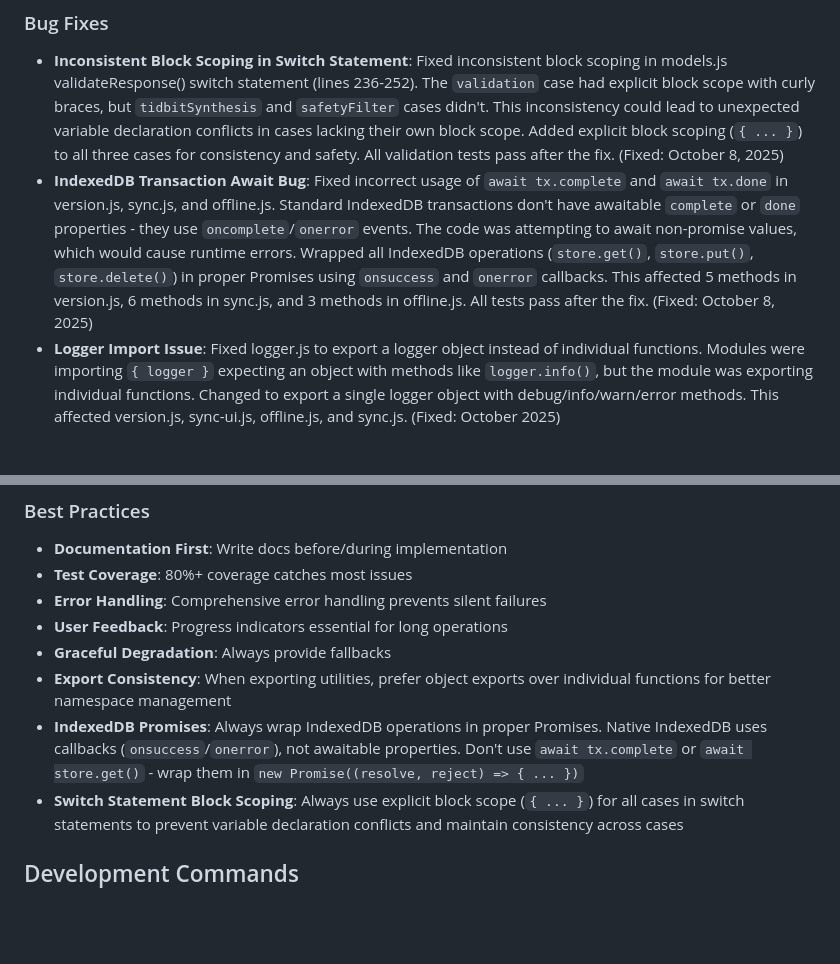
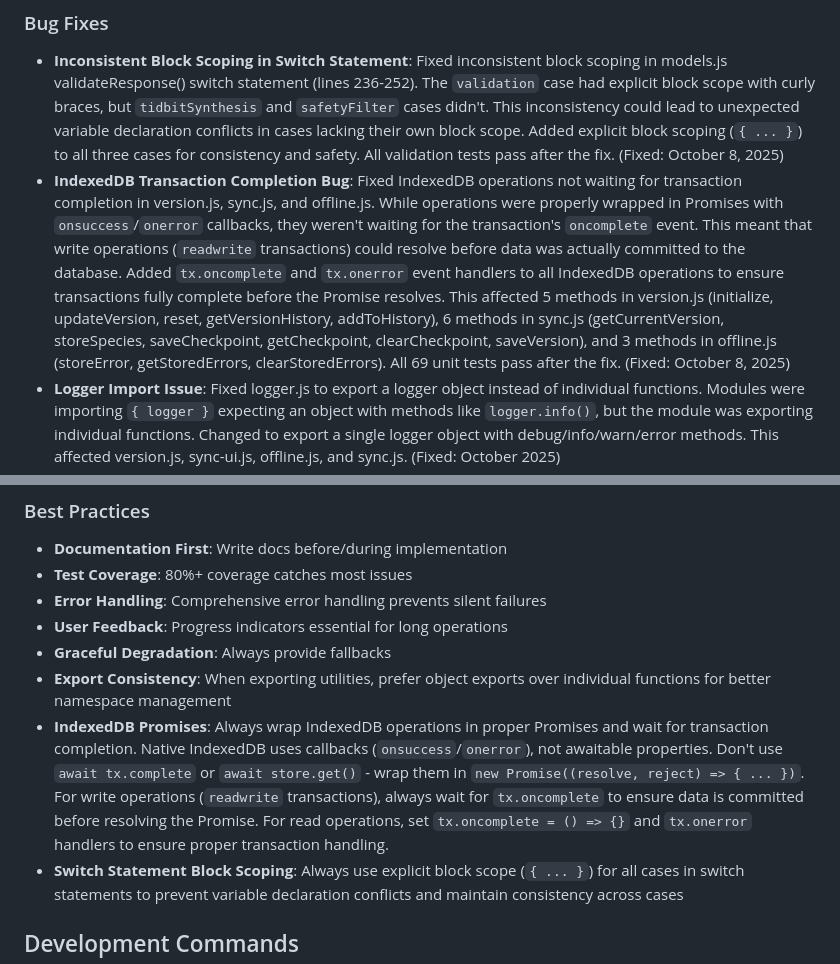
Before and after one commit to atebites-hub/Infinite-Pokedex, a Markdown page: scratchpad.md, 2 parts joined by grey strips. GitHub-like rendering; blank space fills up the shorter version.

```diff
--- a/scratchpad.md
+++ b/scratchpad.md
@@ -142,7 +142,7 @@ None - Ready to begin Sprint 4
 
 ### Bug Fixes
 - **Inconsistent Block Scoping in Switch Statement**: Fixed inconsistent block scoping in models.js validateResponse() switch statement (lines 236-252). The `validation` case had explicit block scope with curly braces, but `tidbitSynthesis` and `safetyFilter` cases didn't. This inconsistency could lead to unexpected variable declaration conflicts in cases lacking their own block scope. Added explicit block scoping (`{ ... }`) to all three cases for consistency and safety. All validation tests pass after the fix. (Fixed: October 8, 2025)
-- **IndexedDB Transaction Await Bug**: Fixed incorrect usage of `await tx.complete` and `await tx.done` in version.js, sync.js, and offline.js. Standard IndexedDB transactions don't have awaitable `complete` or `done` properties - they use `oncomplete`/`onerror` events. The code was attempting to await non-promise values, which would cause runtime errors. Wrapped all IndexedDB operations (`store.get()`, `store.put()`, `store.delete()`) in proper Promises using `onsuccess` and `onerror` callbacks. This affected 5 methods in version.js, 6 methods in sync.js, and 3 methods in offline.js. All tests pass after the fix. (Fixed: October 8, 2025)
+- **IndexedDB Transaction Completion Bug**: Fixed IndexedDB operations not waiting for transaction completion in version.js, sync.js, and offline.js. While operations were properly wrapped in Promises with `onsuccess`/`onerror` callbacks, they weren't waiting for the transaction's `oncomplete` event. This meant that write operations (`readwrite` transactions) could resolve before data was actually committed to the database. Added `tx.oncomplete` and `tx.onerror` event handlers to all IndexedDB operations to ensure transactions fully complete before the Promise resolves. This affected 5 methods in version.js (initialize, updateVersion, reset, getVersionHistory, addToHistory), 6 methods in sync.js (getCurrentVersion, storeSpecies, saveCheckpoint, getCheckpoint, clearCheckpoint, saveVersion), and 3 methods in offline.js (storeError, getStoredErrors, clearStoredErrors). All 69 unit tests pass after the fix. (Fixed: October 8, 2025)
 - **Logger Import Issue**: Fixed logger.js to export a logger object instead of individual functions. Modules were importing `{ logger }` expecting an object with methods like `logger.info()`, but the module was exporting individual functions. Changed to export a single logger object with debug/info/warn/error methods. This affected version.js, sync-ui.js, offline.js, and sync.js. (Fixed: October 2025)
 - **Offline Manager Fetch Event**: Removed ineffective `fetch` event listener from OfflineManager.setupEventListeners(). The code was trying to intercept fetch requests on the `window` object (lines 33-39), but `fetch` events are only dispatched in Service Worker contexts, not in the main thread. This listener would never fire, making it dead code. The OfflineManager already properly detects connectivity through `online` and `offline` events, which are the correct approach for the main thread. (Fixed: October 2025)
 
@@ -153,7 +153,7 @@ None - Ready to begin Sprint 4
 - **User Feedback**: Progress indicators essential for long operations
 - **Graceful Degradation**: Always provide fallbacks
 - **Export Consistency**: When exporting utilities, prefer object exports over individual functions for better namespace management
-- **IndexedDB Promises**: Always wrap IndexedDB operations in proper Promises. Native IndexedDB uses callbacks (`onsuccess`/`onerror`), not awaitable properties. Don't use `await tx.complete` or `await store.get()` - wrap them in `new Promise((resolve, reject) => { ... })`
+- **IndexedDB Promises**: Always wrap IndexedDB operations in proper Promises and wait for transaction completion. Native IndexedDB uses callbacks (`onsuccess`/`onerror`), not awaitable properties. Don't use `await tx.complete` or `await store.get()` - wrap them in `new Promise((resolve, reject) => { ... })`. For write operations (`readwrite` transactions), always wait for `tx.oncomplete` to ensure data is committed before resolving the Promise. For read operations, set `tx.oncomplete = () => {}` and `tx.onerror` handlers to ensure proper transaction handling.
 - **Switch Statement Block Scoping**: Always use explicit block scope (`{ ... }`) for all cases in switch statements to prevent variable declaration conflicts and maintain consistency across cases
 
 ## Development Commands
```
Also changed, not shown: docs/findings/indexeddb-transaction-completion-fix.md (added, +172 -0 lines).
